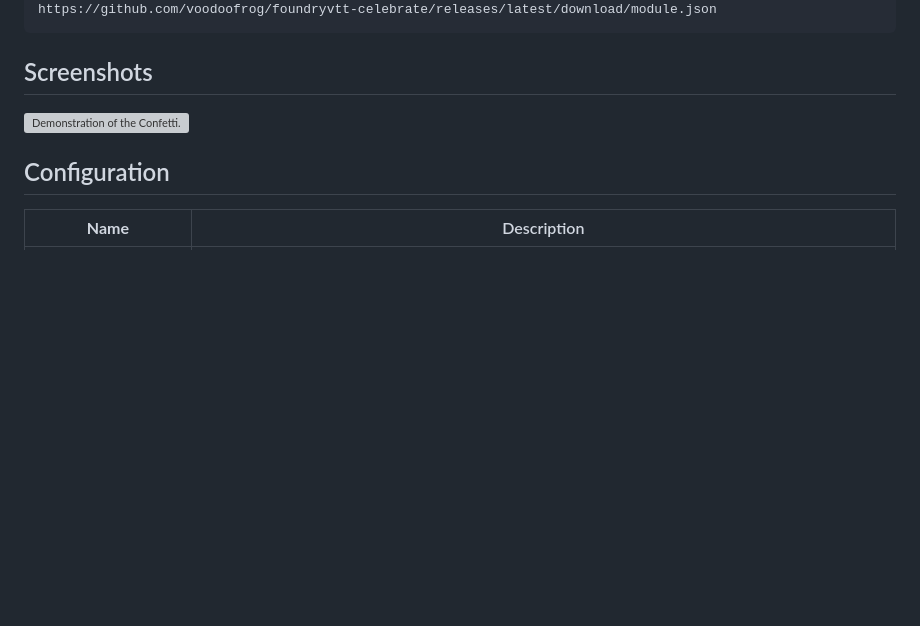
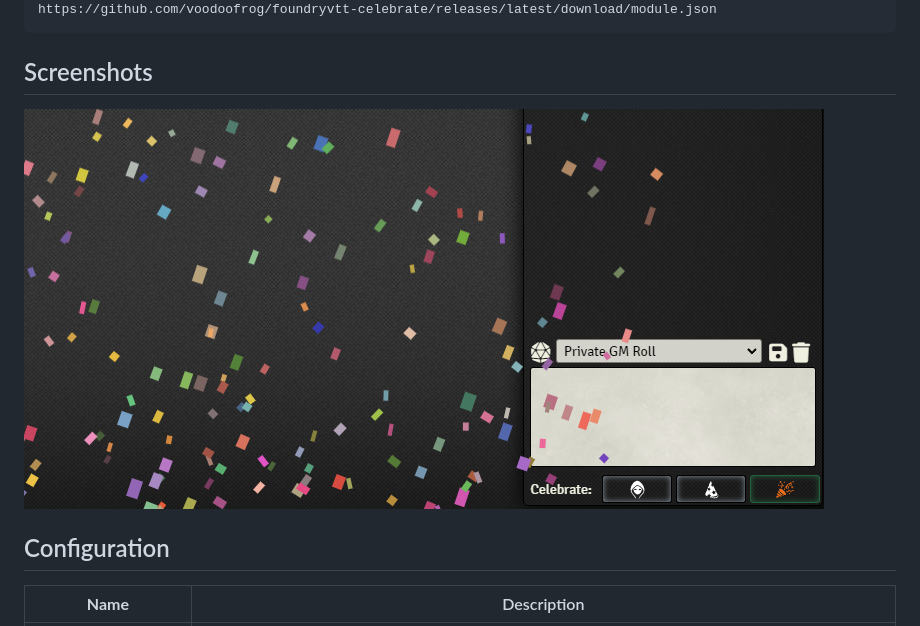
Before and after one commit to voodoofrog/foundryvtt-celebrate, a Markdown page: README.md, the part around the change printed below. Rendered like a GitHub page; blank space fills up the shorter version; grey boxes are pictures that could not be loaded.

```diff
--- a/README.md
+++ b/README.md
@@ -16,7 +16,7 @@ https://github.com/voodoofrog/foundryvtt-celebrate/releases/latest/download/modu
 
 ## Screenshots
 
-![Demonstration of the Confetti.](readme-img/cover-image.png)
+![Demonstration of the Confetti.](screenshot.png)
 
 ## Configuration
 
```
Also changed, not shown: other parts of README.md (+4 -2 lines).
